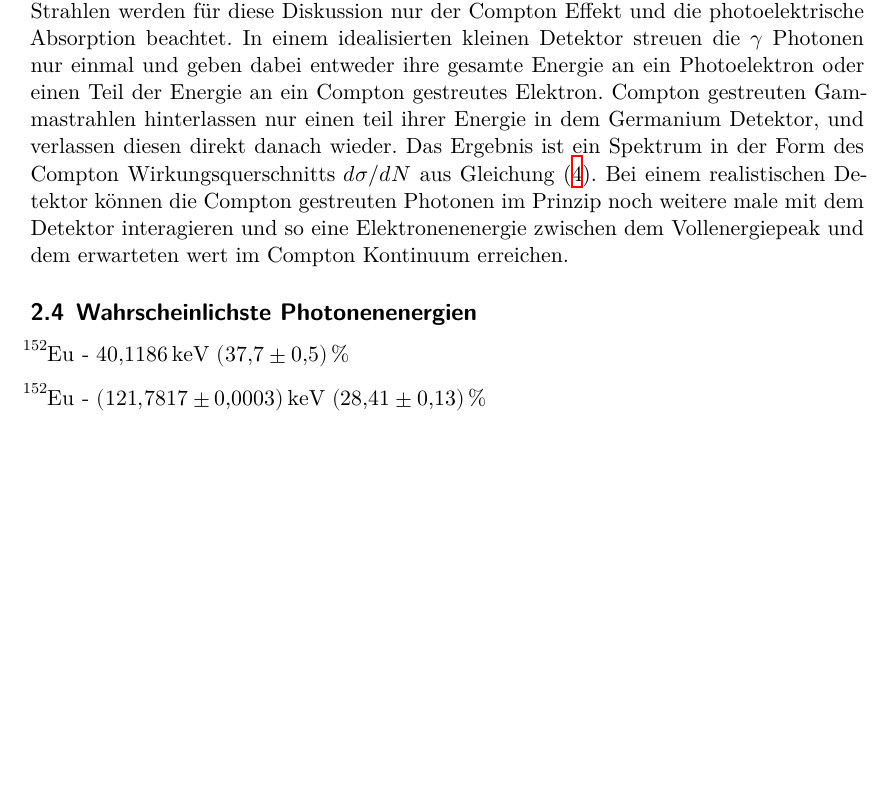
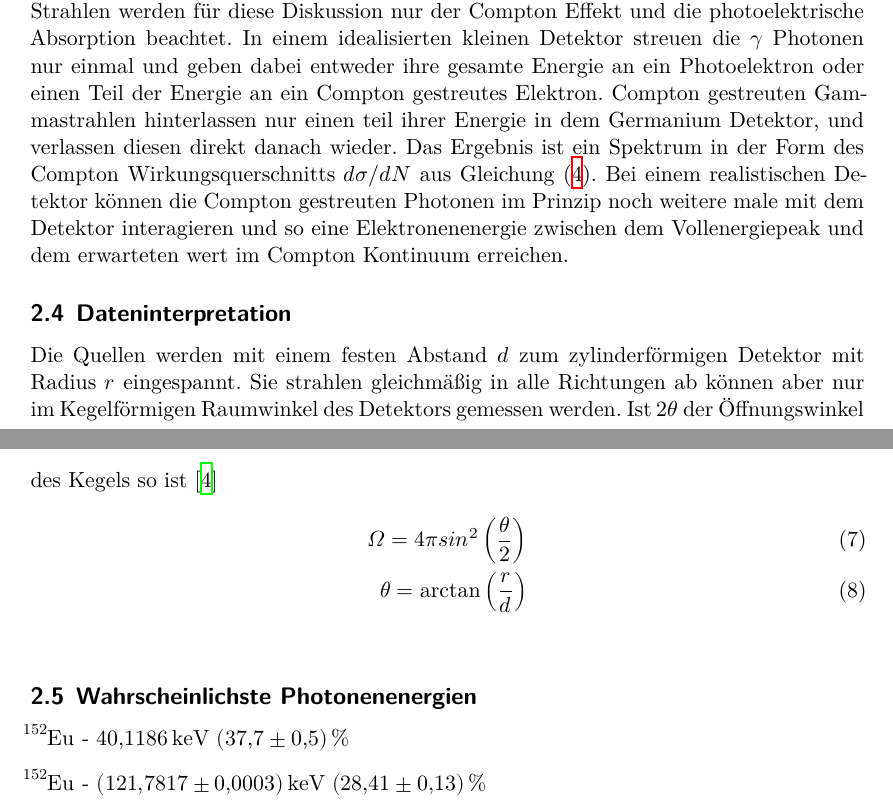
Before and after one commit to Enno-Enno/FP_1, a LaTeX document (02_V18/V18.tex): part of page 5 of 9 before the commit and two parts of pages 5 and 6 of 10 after it, the two joined at a grey line, cut so that both start at the same text, the shorter picture padded with empty space. Compiled offline with XeLaTeX.

Commit message:
Raumwinkel hinzugefügt

```diff
--- a/02_V18/V18.tex
+++ b/02_V18/V18.tex
@@ -152,6 +152,19 @@ die Compton gestreuten Photonen im Prinzip noch weitere male mit dem Detektor
 interagieren und so eine Elektronenenergie zwischen dem Vollenergiepeak und dem
 erwarteten wert im Compton Kontinuum erreichen.
 
+
+\subsection{Dateninterpretation}
+Die Quellen werden mit einem festen Abstand $d$ zum zylinderförmigen Detektor mit Radius $r$  eingespannt.
+Sie strahlen gleichmäßig in alle Richtungen ab können aber nur im Kegelförmigen Raumwinkel des Detektors gemessen werden.
+Ist $2\theta$ der Öffnungswinkel des Kegels so ist \cite{wiki:raum}
+\begin{align}
+	\Omega = 4 \pi sin^2\left(\frac{\theta}{2}\right) \\
+	\theta = \arctan \left(\frac{r}{d} \right)
+\end{align}\label{eq:raumwinkel}
+
+
+
+
 \subsection{Wahrscheinlichste Photonenenergien}
 
 \begin{itemize}
```
Also changed, not shown: 02_V18/lit.bib (+8 -1 lines), 02_V18/Bilder/querschnitt_detektor.png (added), 02_V18/Makefile, 02_V18/V18.tex (11 more changed lines), 1 other file.
